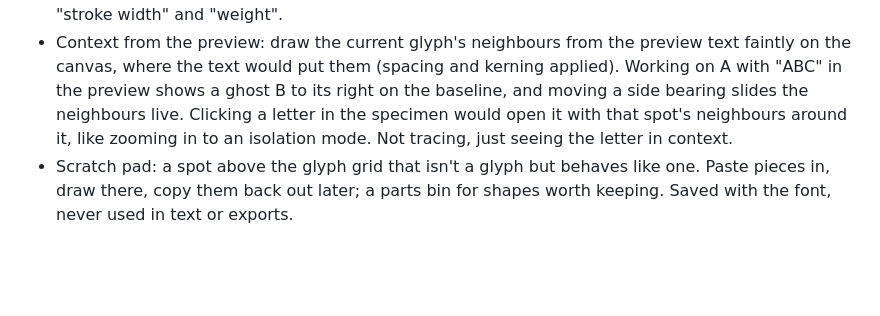
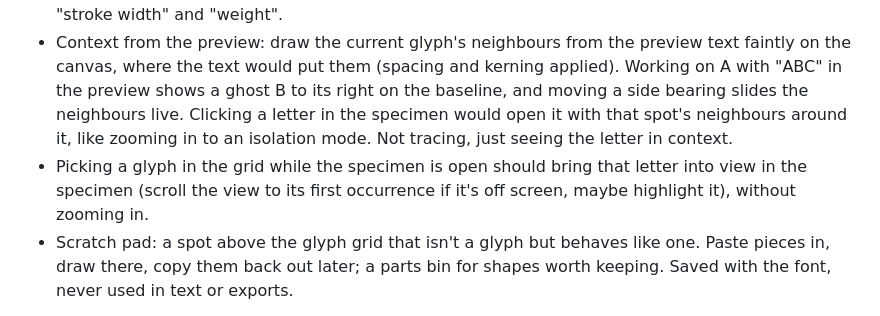
Before and after one commit to gschomburg/gregfont, a Markdown page: README.md, the part around the change. GitHub-like rendering; blank space fills up the shorter version.

Commit message:
README: note bringing the picked glyph into view in the specimen
Co-Authored-By: Claude Opus 5.5 <noreply@anthropic.com>

```diff
--- a/README.md
+++ b/README.md
@@ -220,6 +220,7 @@ Editor:
 - One stroke control instead of two. The glyph canvas has a Stroke field in its options bar and the preview has its own; there should be one, laid out the same way, next to the zoom controls on each.
 - Settle on one word for line thickness across both apps. The editor says "Stroke" (and "Strokes" for the default end and corner styles), the typesetter says "Pen", the code and README also say "stroke width" and "weight".
 - Context from the preview: draw the current glyph's neighbours from the preview text faintly on the canvas, where the text would put them (spacing and kerning applied). Working on A with "ABC" in the preview shows a ghost B to its right on the baseline, and moving a side bearing slides the neighbours live. Clicking a letter in the specimen would open it with that spot's neighbours around it, like zooming in to an isolation mode. Not tracing, just seeing the letter in context.
+- Picking a glyph in the grid while the specimen is open should bring that letter into view in the specimen (scroll the view to its first occurrence if it's off screen, maybe highlight it), without zooming in.
 - Scratch pad: a spot above the glyph grid that isn't a glyph but behaves like one. Paste pieces in, draw there, copy them back out later; a parts bin for shapes worth keeping. Saved with the font, never used in text or exports.
 
 Fonts:
```
